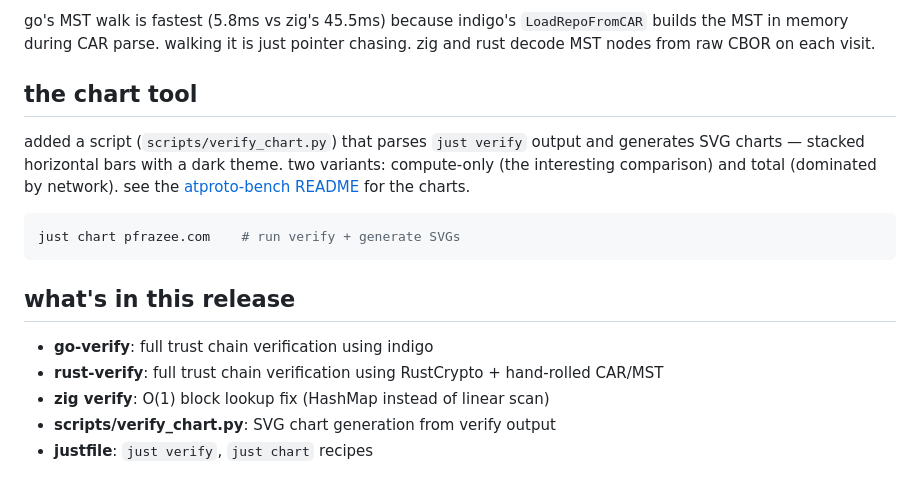
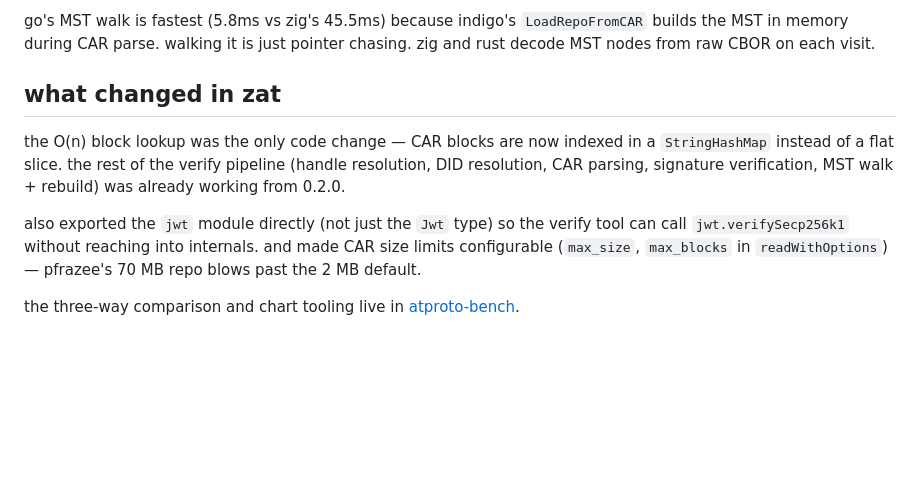
Before and after one commit to zzstoatzz/zat, a Markdown page: devlog/005-three-way-verify.md, the part around the change. Rendered like a GitHub page; blank space fills up the shorter version.

Commit message:
docs: fix devlog 005 — focus on zat changes, not atproto-bench
Co-Authored-By: Claude Opus 4.6 <noreply@anthropic.com>

````diff
--- a/devlog/005-three-way-verify.md
+++ b/devlog/005-three-way-verify.md
@@ -52,18 +52,10 @@ the story is different from the decode benchmarks. there, zig was 19x faster tha
 
 go's MST walk is fastest (5.8ms vs zig's 45.5ms) because indigo's `LoadRepoFromCAR` builds the MST in memory during CAR parse. walking it is just pointer chasing. zig and rust decode MST nodes from raw CBOR on each visit.
 
-## the chart tool
+## what changed in zat
 
-added a script (`scripts/verify_chart.py`) that parses `just verify` output and generates SVG charts — stacked horizontal bars with a dark theme. two variants: compute-only (the interesting comparison) and total (dominated by network). see the [atproto-bench README](https://tangled.sh/@zzstoatzz.io/atproto-bench) for the charts.
+the O(n) block lookup was the only code change — CAR blocks are now indexed in a `StringHashMap` instead of a flat slice. the rest of the verify pipeline (handle resolution, DID resolution, CAR parsing, signature verification, MST walk + rebuild) was already working from 0.2.0.
 
-```sh
-just chart pfrazee.com    # run verify + generate SVGs
-```
+also exported the `jwt` module directly (not just the `Jwt` type) so the verify tool can call `jwt.verifySecp256k1` without reaching into internals. and made CAR size limits configurable (`max_size`, `max_blocks` in `readWithOptions`) — pfrazee's 70 MB repo blows past the 2 MB default.
 
-## what's in this release
-
-- **go-verify**: full trust chain verification using indigo
-- **rust-verify**: full trust chain verification using RustCrypto + hand-rolled CAR/MST
-- **zig verify**: O(1) block lookup fix (HashMap instead of linear scan)
-- **scripts/verify_chart.py**: SVG chart generation from verify output
-- **justfile**: `just verify`, `just chart` recipes
+the three-way comparison and chart tooling live in [atproto-bench](https://tangled.sh/@zzstoatzz.io/atproto-bench).
````
